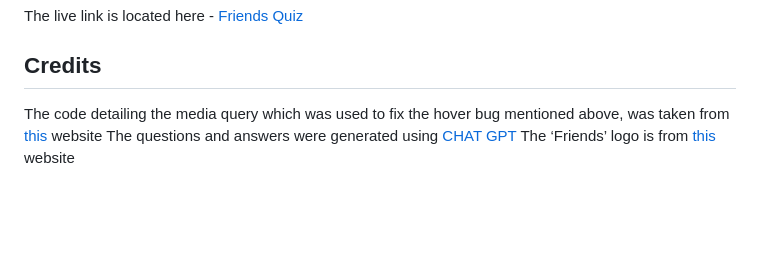
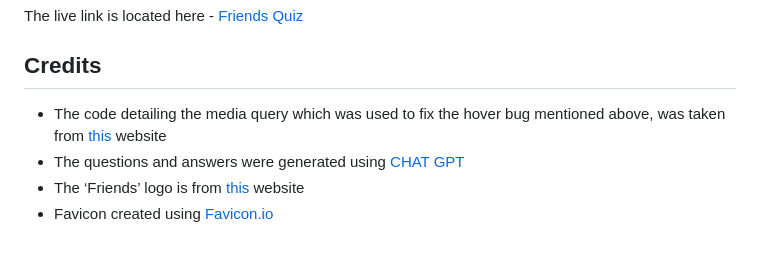
Before and after one commit to katiecampbs/friendsquiz, a Markdown page: README.md, the part around the change. Drawn GitHub-style; blank space fills up the shorter version.

Commit message:
Favicon credit added to readme file

```diff
--- a/README.md
+++ b/README.md
@@ -109,6 +109,7 @@ The live link is located here - [Friends Quiz](https://katiecampbs.github.io/fri
 
 ## Credits
 
-The code detailing the media query which was used to fix the hover bug mentioned above, was taken from [this](<https://www.geeksforgeeks.org/how-to-prevent-sticky-hover-effects-for-buttons-on-touch-devices/>) website
-The questions and answers were generated using [CHAT GPT](https://chat.openai.com/)
-The ‘Friends’ logo is from [this](<https://freebiesupply.com/logos/friends-logo/>) website
+  - The code detailing the media query which was used to fix the hover bug mentioned above, was taken from [this](<https://www.geeksforgeeks.org/how-to-prevent-sticky-hover-effects-for-buttons-on-touch-devices/>) website
+- The questions and answers were generated using [CHAT GPT](https://chat.openai.com/)
+- The ‘Friends’ logo is from [this](<https://freebiesupply.com/logos/friends-logo/>) website
+- Favicon created using [Favicon.io](https://favicon.io/favicon-generator/)
```
